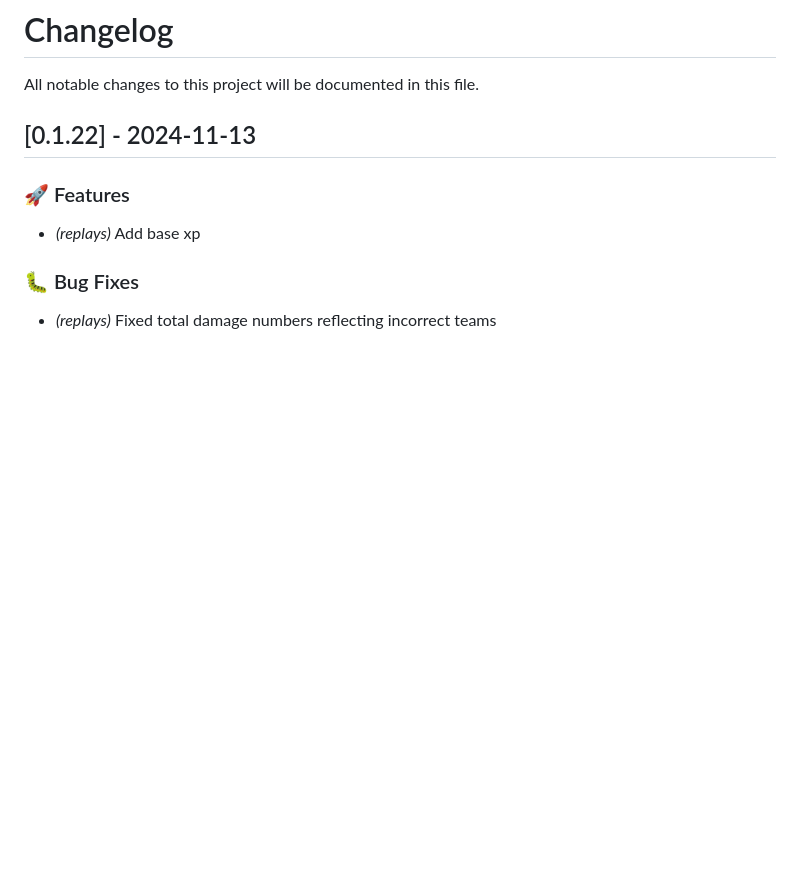
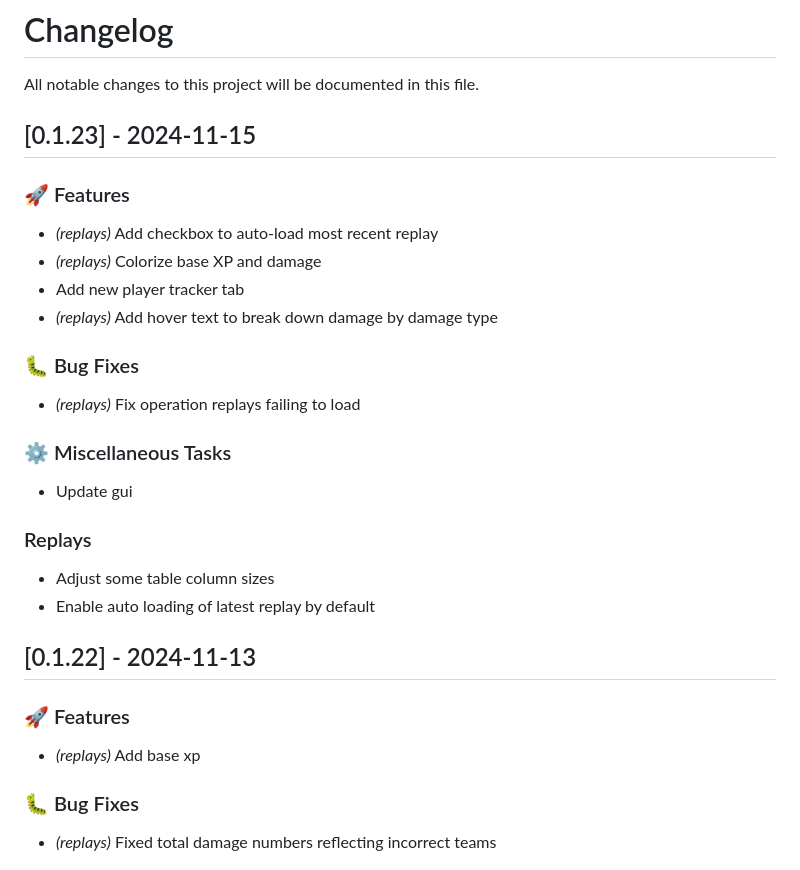
Before and after one commit to landaire/wows-toolkit, a Markdown page: CHANGELOG.md, the part around the change. GitHub-like rendering; blank space fills up the shorter version.

Commit message:
update changelog

```diff
--- a/CHANGELOG.md
+++ b/CHANGELOG.md
@@ -1,6 +1,28 @@
 # Changelog
 
 All notable changes to this project will be documented in this file.
+
+## [0.1.23] - 2024-11-15
+
+### 🚀 Features
+
+- *(replays)* Add checkbox to auto-load most recent replay
+- *(replays)* Colorize base XP and damage
+- Add new player tracker tab
+- *(replays)* Add hover text to break down damage by damage type
+
+### 🐛 Bug Fixes
+
+- *(replays)* Fix operation replays failing to load
+
+### ⚙️ Miscellaneous Tasks
+
+- Update gui
+
+### Replays
+
+- Adjust some table column sizes
+- Enable auto loading of latest replay by default
 
 ## [0.1.22] - 2024-11-13
 
```
